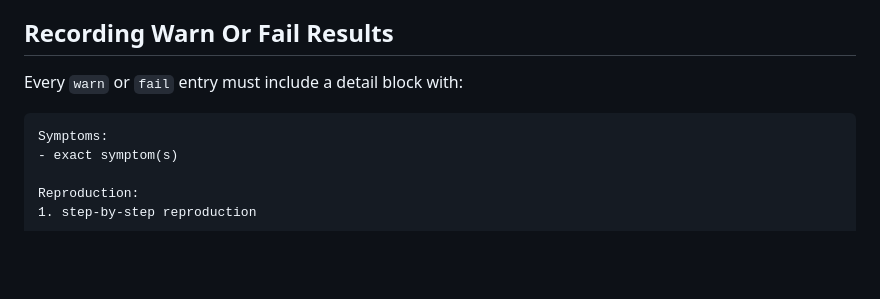
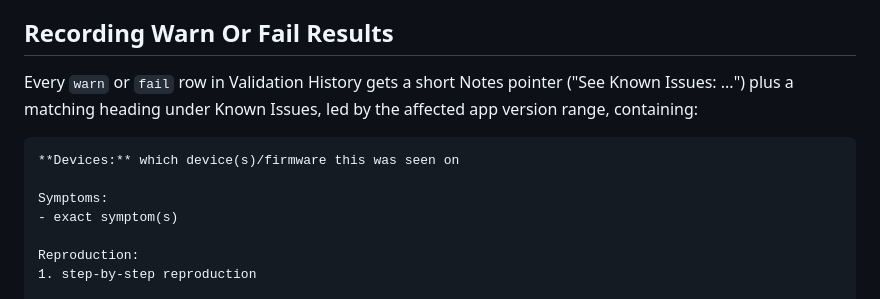
Before and after one commit to haivala/dj-usb-tkit, a Markdown page: docs/CDJ_TEST_MATRIX.md, the part around one of its changes. Drawn GitHub-style; blank space fills up the shorter version.

````diff
--- a/docs/CDJ_TEST_MATRIX.md
+++ b/docs/CDJ_TEST_MATRIX.md
@@ -49,9 +148,13 @@ the repaired database files are written.
 
 ## Recording Warn Or Fail Results
 
-Every `warn` or `fail` entry must include a detail block with:
+Every `warn` or `fail` row in Validation History gets a short Notes pointer
+("See Known Issues: ...") plus a matching heading under Known Issues, led by
+the affected app version range, containing:
 
 ```text
+**Devices:** which device(s)/firmware this was seen on
+
 Symptoms:
 - exact symptom(s)
 
````
Also changed, not shown: other parts of docs/CDJ_TEST_MATRIX.md (+102 -3 lines).
